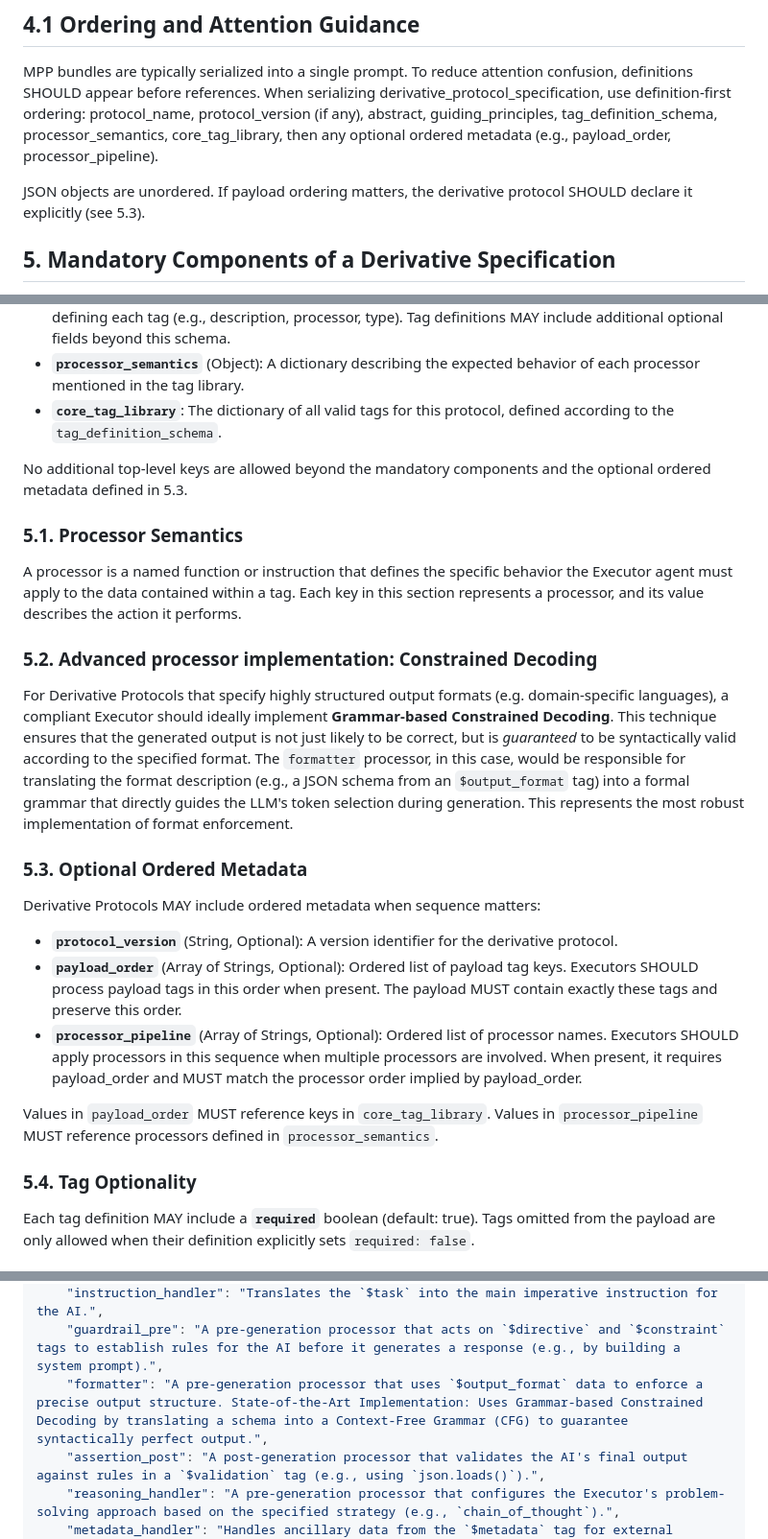
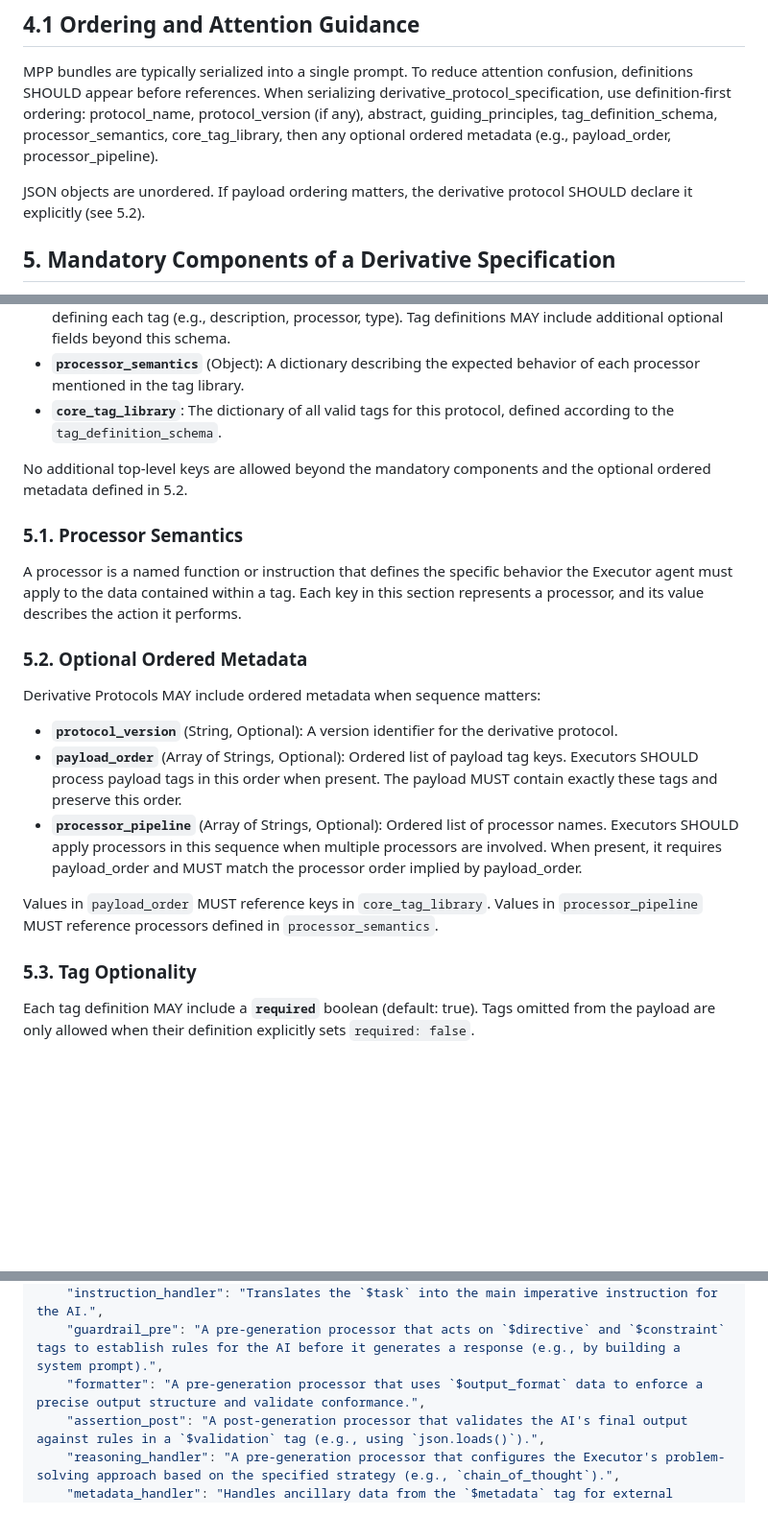
Before and after one commit to GabrielBarberini/meta-prompting-protocol, a Markdown page: docs/meta_prompting_protocol_spec.md, 3 parts joined by grey strips. Shown at 96% size. Rendered like a GitHub page; blank space fills up the shorter version.

Commit message:
removes constraint decoding section as it requires special LLM's

```diff
--- a/docs/meta_prompting_protocol_spec.md
+++ b/docs/meta_prompting_protocol_spec.md
@@ -65,7 +65,7 @@ processor_semantics, core_tag_library, then any optional ordered metadata
 (e.g., payload_order, processor_pipeline).
 
 JSON objects are unordered. If payload ordering matters, the derivative protocol
-SHOULD declare it explicitly (see 5.3).
+SHOULD declare it explicitly (see 5.2).
 
 ## **5. Mandatory Components of a Derivative Specification**
 
@@ -79,15 +79,12 @@ To be MPP-compliant, the derivative_protocol_specification object MUST contain t
 * **`core_tag_library`**: The dictionary of all valid tags for this protocol, defined according to the `tag_definition_schema`.
 
 No additional top-level keys are allowed beyond the mandatory components and the
-optional ordered metadata defined in 5.3.
+optional ordered metadata defined in 5.2.
 
 ### **5.1. Processor Semantics**
 A processor is a named function or instruction that defines the specific behavior the Executor agent must apply to the data contained within a tag. Each key in this section represents a processor, and its value describes the action it performs.
 
-### **5.2. Advanced processor implementation: Constrained Decoding**
-For Derivative Protocols that specify highly structured output formats (e.g. domain-specific languages), a compliant Executor should ideally implement **Grammar-based Constrained Decoding**. This technique ensures that the generated output is not just likely to be correct, but is *guaranteed* to be syntactically valid according to the specified format. The `formatter` processor, in this case, would be responsible for translating the format description (e.g., a JSON schema from an `$output_format` tag) into a formal grammar that directly guides the LLM's token selection during generation. This represents the most robust implementation of format enforcement.
-
-### **5.3. Optional Ordered Metadata**
+### **5.2. Optional Ordered Metadata**
 Derivative Protocols MAY include ordered metadata when sequence matters:
 
 * **`protocol_version`** (String, Optional): A version identifier for the derivative protocol.
@@ -102,7 +99,7 @@ Derivative Protocols MAY include ordered metadata when sequence matters:
 Values in `payload_order` MUST reference keys in `core_tag_library`. Values in
 `processor_pipeline` MUST reference processors defined in `processor_semantics`.
 
-### **5.4. Tag Optionality**
+### **5.3. Tag Optionality**
 Each tag definition MAY include a **`required`** boolean (default: true). Tags
 omitted from the payload are only allowed when their definition explicitly sets
 `required: false`.
@@ -180,7 +177,7 @@ This example demonstrates the entire MPP flow.
     "core_content": "Forwards the primary data/context from the `$context` tag to the AI model for analysis.",
     "instruction_handler": "Translates the `$task` into the main imperative instruction for the AI.",
     "guardrail_pre": "A pre-generation processor that acts on `$directive` and `$constraint` tags to establish rules for the AI before it generates a response (e.g., by building a system prompt).",
-    "formatter": "A pre-generation processor that uses `$output_format` data to enforce a precise output structure. State-of-the-Art Implementation: Uses Grammar-based Constrained Decoding by translating a schema into a Context-Free Grammar (CFG) to guarantee syntactically perfect output.",
+    "formatter": "A pre-generation processor that uses `$output_format` data to enforce a precise output structure and validate conformance.",
     "assertion_post": "A post-generation processor that validates the AI's final output against rules in a `$validation` tag (e.g., using `json.loads()`).",
     "reasoning_handler": "A pre-generation processor that configures the Executor's problem-solving approach based on the specified strategy (e.g., `chain_of_thought`).",
     "metadata_handler": "Handles ancillary data from the `$metadata` tag for external purposes like logging, not for generation.",
```
